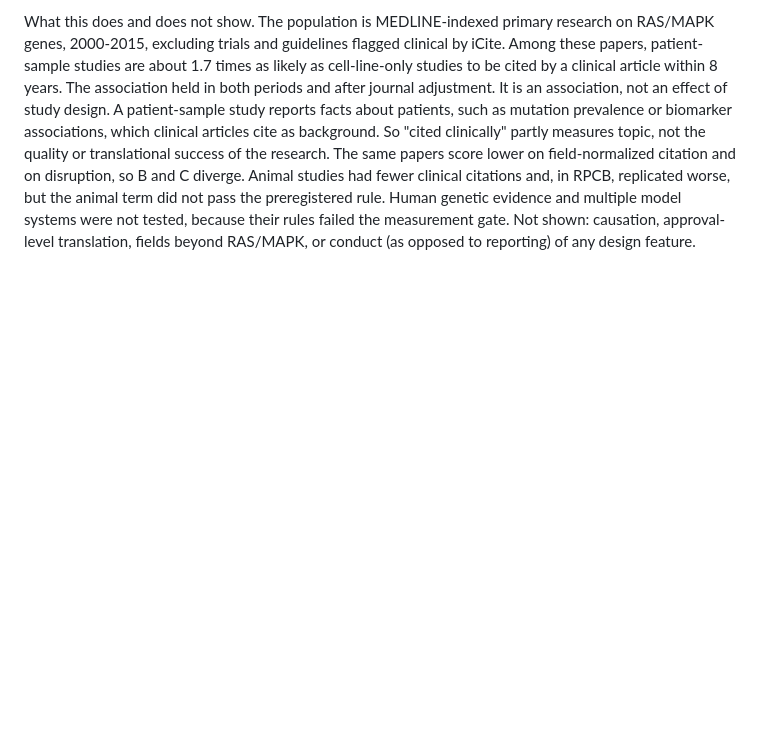
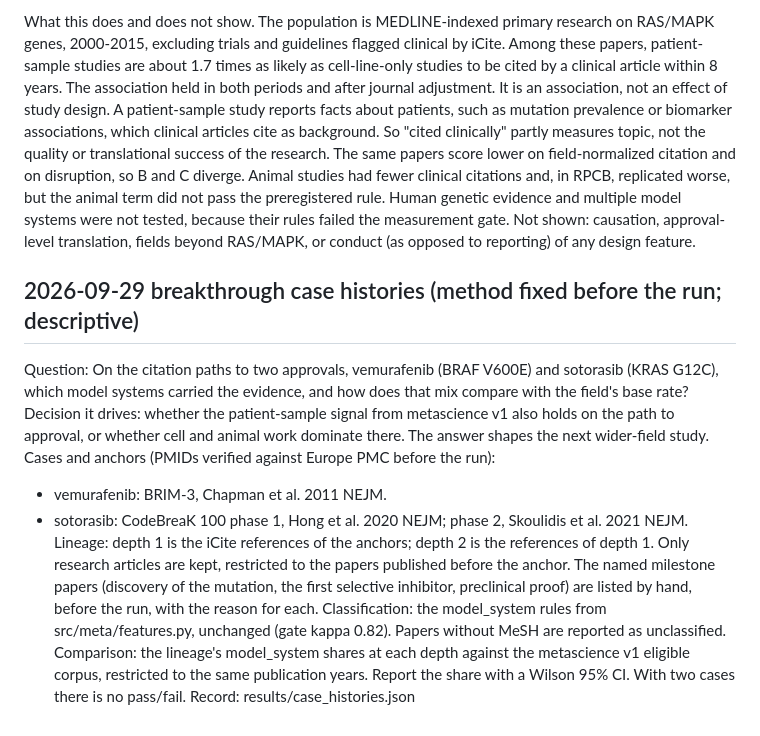
Before and after one commit to michaeldeangelis/pubmed-research, a Markdown page: experiments.md, the part around the change. Drawn GitHub-style; blank space fills up the shorter version.

Commit message:
Fix the breakthrough case-history method before the run.
Co-Authored-By: Claude Opus 5.5 <noreply@anthropic.com>

```diff
--- a/experiments.md
+++ b/experiments.md
@@ -186,3 +186,27 @@ animal term did not pass the preregistered rule. Human genetic evidence and
 multiple model systems were not tested, because their rules failed the
 measurement gate. Not shown: causation, approval-level translation, fields
 beyond RAS/MAPK, or conduct (as opposed to reporting) of any design feature.
+
+## 2026-09-29 breakthrough case histories   (method fixed before the run; descriptive)
+
+Question: On the citation paths to two approvals, vemurafenib (BRAF V600E)
+and sotorasib (KRAS G12C), which model systems carried the evidence, and how
+does that mix compare with the field's base rate?
+Decision it drives: whether the patient-sample signal from metascience v1
+also holds on the path to approval, or whether cell and animal work
+dominate there. The answer shapes the next wider-field study.
+Cases and anchors (PMIDs verified against Europe PMC before the run):
+- vemurafenib: BRIM-3, Chapman et al. 2011 NEJM.
+- sotorasib: CodeBreaK 100 phase 1, Hong et al. 2020 NEJM; phase 2,
+  Skoulidis et al. 2021 NEJM.
+Lineage: depth 1 is the iCite references of the anchors; depth 2 is the
+references of depth 1. Only research articles are kept, restricted to the
+papers published before the anchor. The named milestone papers (discovery
+of the mutation, the first selective inhibitor, preclinical proof) are
+listed by hand, before the run, with the reason for each.
+Classification: the model_system rules from src/meta/features.py, unchanged
+(gate kappa 0.82). Papers without MeSH are reported as unclassified.
+Comparison: the lineage's model_system shares at each depth against the
+metascience v1 eligible corpus, restricted to the same publication years.
+Report the share with a Wilson 95% CI. With two cases there is no pass/fail.
+Record: results/case_histories.json
```
